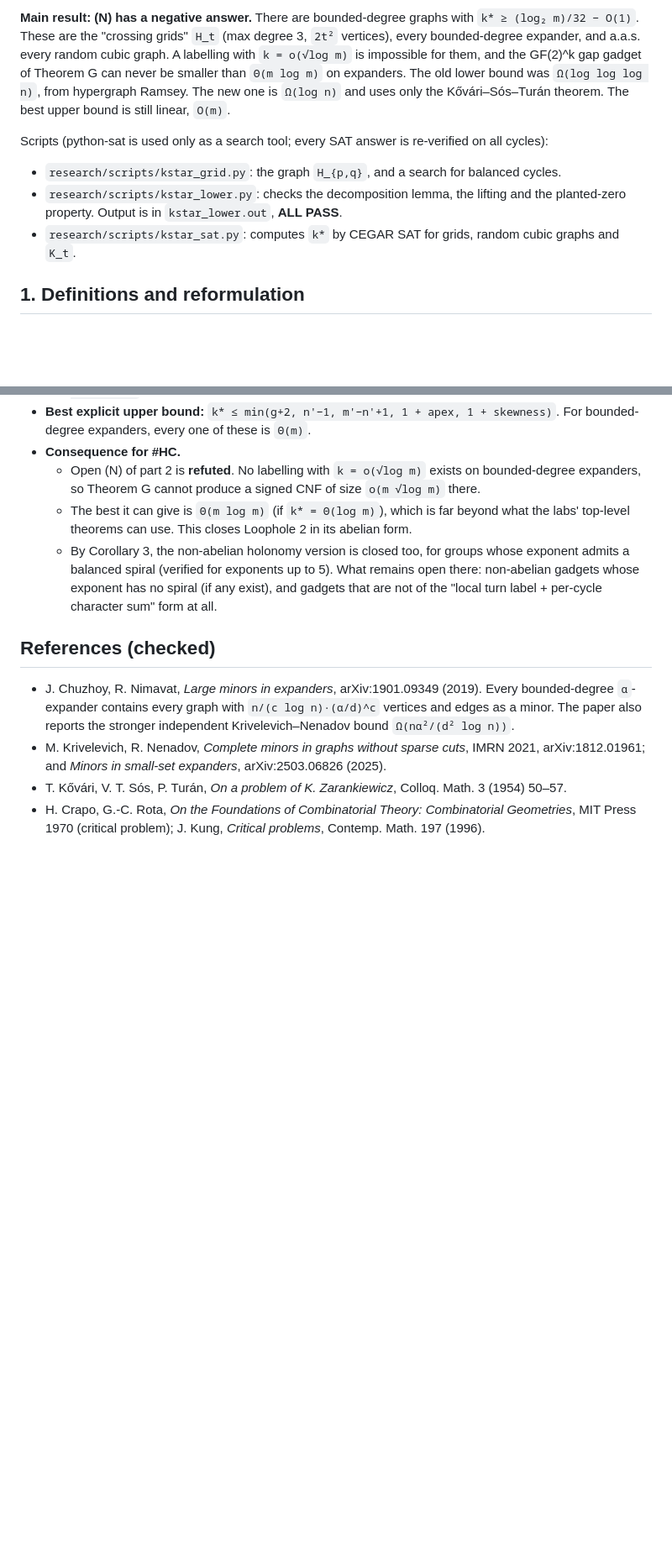
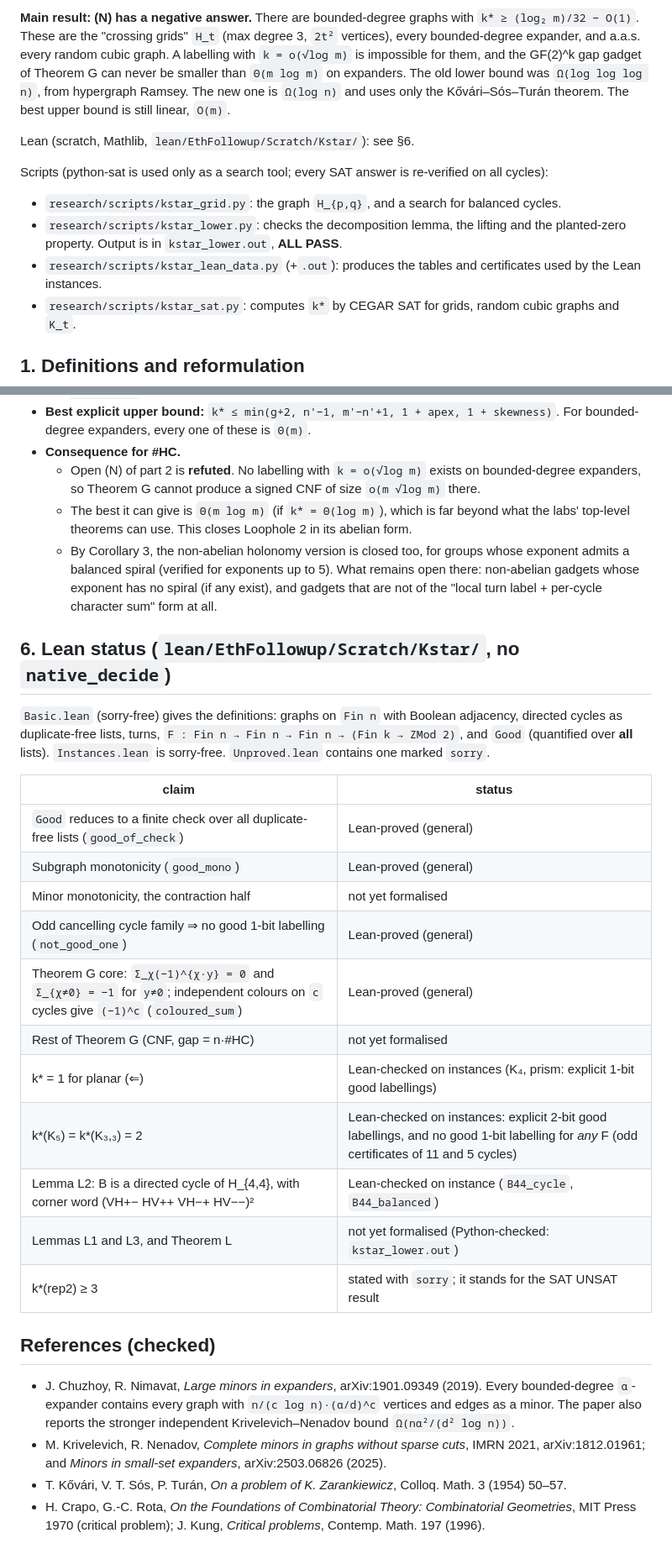
Before and after one commit to xennygrimmato/eth-hamiltonicity, a Markdown page: research/kstar.md, 2 parts joined by grey strips. Shown at 84% size. Drawn GitHub-style; blank space fills up the shorter version.

```diff
--- a/research/kstar.md
+++ b/research/kstar.md
@@ -9,10 +9,13 @@ for them, and the GF(2)^k gap gadget of Theorem G can never be smaller than `Θ(
 The old lower bound was `Ω(log log log n)`, from hypergraph Ramsey. The new one is `Ω(log n)` and uses
 only the Kővári–Sós–Turán theorem. The best upper bound is still linear, `O(m)`.
 
+Lean (scratch, Mathlib, `lean/EthFollowup/Scratch/Kstar/`): see §6.
+
 Scripts (python-sat is used only as a search tool; every SAT answer is re-verified on all cycles):
 * `research/scripts/kstar_grid.py`: the graph `H_{p,q}`, and a search for balanced cycles.
 * `research/scripts/kstar_lower.py`: checks the decomposition lemma, the lifting and the planted-zero
   property. Output is in `kstar_lower.out`, **ALL PASS**.
+* `research/scripts/kstar_lean_data.py` (+`.out`): produces the tables and certificates used by the Lean instances.
 * `research/scripts/kstar_sat.py`: computes `k*` by CEGAR SAT for grids, random cubic graphs and `K_t`.
 
 ## 1. Definitions and reformulation
@@ -195,6 +200,26 @@ is why the SAT data stop where they do.
     exponent has no spiral (if any exist), and gadgets that are not of the "local turn label + per-cycle
     character sum" form at all.
 
+## 6. Lean status (`lean/EthFollowup/Scratch/Kstar/`, no `native_decide`)
+
+`Basic.lean` (sorry-free) gives the definitions: graphs on `Fin n` with Boolean adjacency, directed
+cycles as duplicate-free lists, turns, `F : Fin n → Fin n → Fin n → (Fin k → ZMod 2)`, and `Good`
+(quantified over **all** lists). `Instances.lean` is sorry-free. `Unproved.lean` contains one marked `sorry`.
+
+| claim | status |
+|---|---|
+| `Good` reduces to a finite check over all duplicate-free lists (`good_of_check`) | Lean-proved (general) |
+| Subgraph monotonicity (`good_mono`) | Lean-proved (general) |
+| Minor monotonicity, the contraction half | not yet formalised |
+| Odd cancelling cycle family ⇒ no good 1-bit labelling (`not_good_one`) | Lean-proved (general) |
+| Theorem G core: `Σ_χ(−1)^{χ·y} = 0` and `Σ_{χ≠0} = −1` for `y≠0`; independent colours on `c` cycles give `(−1)^c` (`coloured_sum`) | Lean-proved (general) |
+| Rest of Theorem G (CNF, gap = n·#HC) | not yet formalised |
+| k* = 1 for planar (⇐) | Lean-checked on instances (K₄, prism: explicit 1-bit good labellings) |
+| k*(K₅) = k*(K₃,₃) = 2 | Lean-checked on instances: explicit 2-bit good labellings, and no good 1-bit labelling for *any* F (odd certificates of 11 and 5 cycles) |
+| Lemma L2: B is a directed cycle of H_{4,4}, with corner word (VH+− HV++ VH−+ HV−−)² | Lean-checked on instance (`B44_cycle`, `B44_balanced`) |
+| Lemmas L1 and L3, and Theorem L | not yet formalised (Python-checked: `kstar_lower.out`) |
+| k*(rep2) ≥ 3 | stated with `sorry`; it stands for the SAT UNSAT result |
+
 ## References (checked)
 
 * J. Chuzhoy, R. Nimavat, *Large minors in expanders*, arXiv:1901.09349 (2019). Every bounded-degree
```
Also changed, not shown: other parts of research/kstar.md (+3 -1 lines), research/engine2-probabilistic.md (added, +196 -0 lines).
